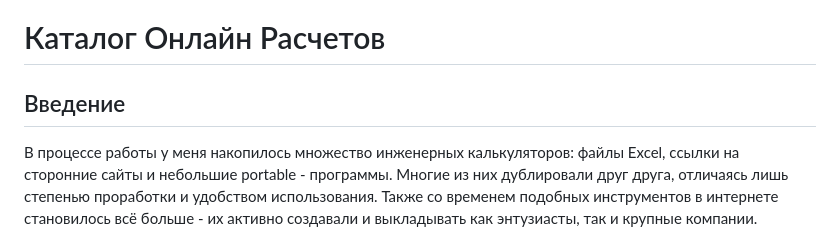
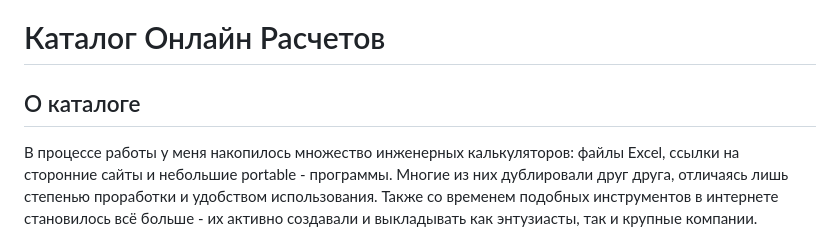
Before and after one commit to YLapenko/calclib, a Markdown page: README.md, the part around the change. Drawn GitHub-style.

```diff
--- a/README.md
+++ b/README.md
@@ -1,6 +1,6 @@
 # Каталог Онлайн Расчетов
 
-## Введение
+## О каталоге
 В процессе работы у меня накопилось множество инженерных калькуляторов: файлы Excel, ссылки на сторонние сайты и небольшие portable - программы. Многие из них дублировали друг друга, отличаясь лишь степенью проработки и удобством использования. Также со временем подобных инструментов в интернете становилось всё больше - их активно создавали и выкладывать как энтузиасты, так и крупные компании.
 
 В какой-то момент мне захотелось собрать коллекцию расчетов в каталог: упорядочить, добавить поиск, систему рейтингов и справочные материалы. Причём запустить проект именно в виде веб-приложения или сайта чтобы иметь к нему доступ с любого компьютера или телефона. Так пришла идея сделать сайт в виде заметок - отдельных карточек с наименование расчета, кратким описанием и ключевыми словами для быстрого поиска.
```
